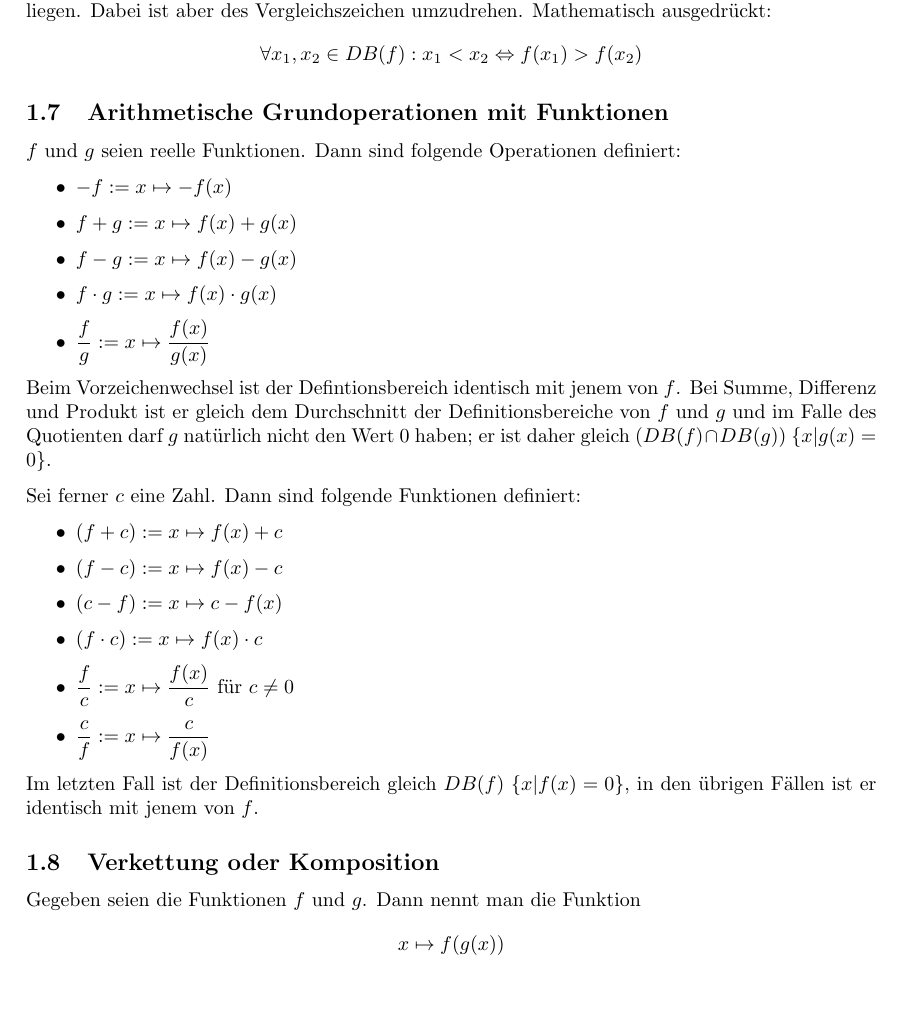
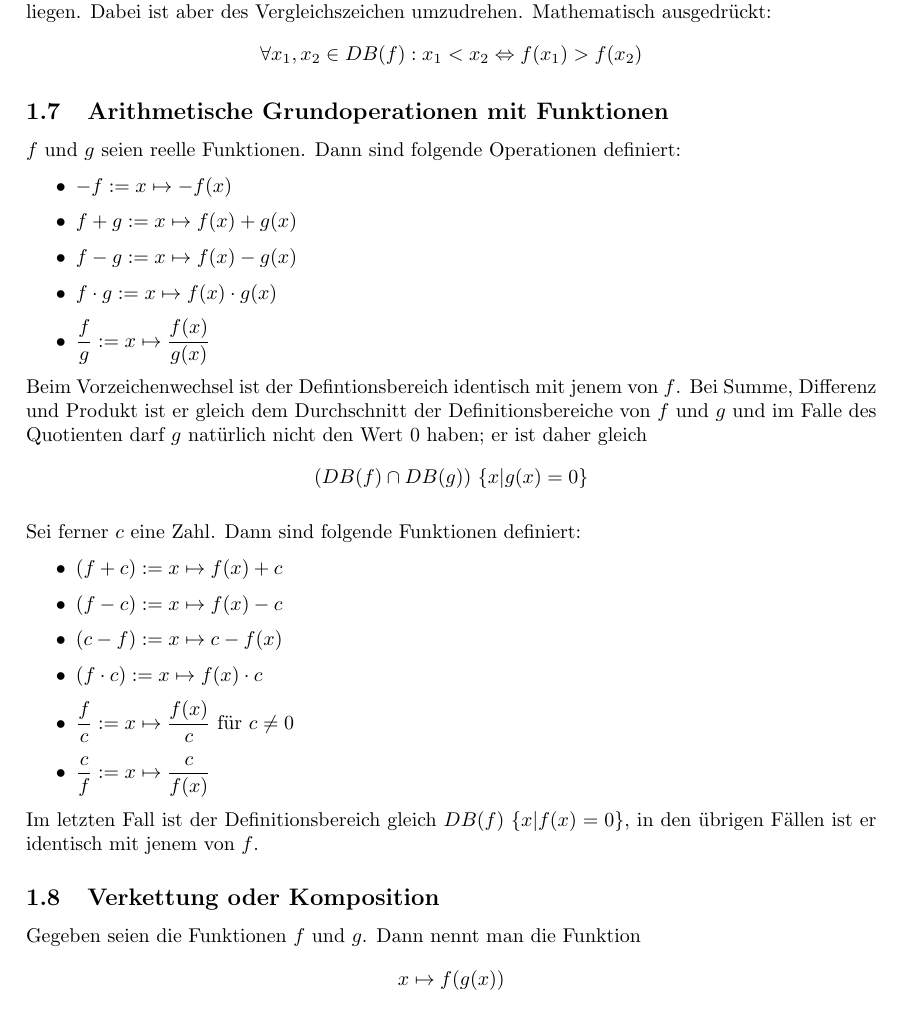
Before and after one commit to petermanser/Analysis-Formelsammlung, a LaTeX document (Analysis-Zusammenfassung.tex): part of page 4 of 9, cut so that both start at the same text. Compiled offline with pdfLaTeX.

Commit message:
Kosmetische Änderung

```diff
--- a/Analysis-Zusammenfassung.tex
+++ b/Analysis-Zusammenfassung.tex
@@ -96,7 +96,8 @@ $f$ und $g$ seien reelle Funktionen. Dann sind folgende Operationen definiert:
 \item $\displaystyle \frac{f}{g} := x \mapsto \frac{f(x)}{g(x)}$
 \end{itemize}
 
-Beim Vorzeichenwechsel ist der Defintionsbereich identisch mit jenem von $f$. Bei Summe, Differenz und Produkt ist er gleich dem Durchschnitt der Definitionsbereiche von $f$ und $g$ und im Falle des Quotienten darf $g$ natürlich nicht den Wert $0$ haben; er ist daher gleich $\displaystyle (DB(f) \cap DB(g)) \ \{x|g(x) = 0\}$.
+Beim Vorzeichenwechsel ist der Defintionsbereich identisch mit jenem von $f$. Bei Summe, Differenz und Produkt ist er gleich dem Durchschnitt der Definitionsbereiche von $f$ und $g$ und im Falle des Quotienten darf $g$ natürlich nicht den Wert $0$ haben; er ist daher gleich
+$$\displaystyle (DB(f) \cap DB(g)) \ \{x|g(x) = 0\}$$
 
 Sei ferner $c$ eine Zahl. Dann sind folgende Funktionen definiert:
 
```
